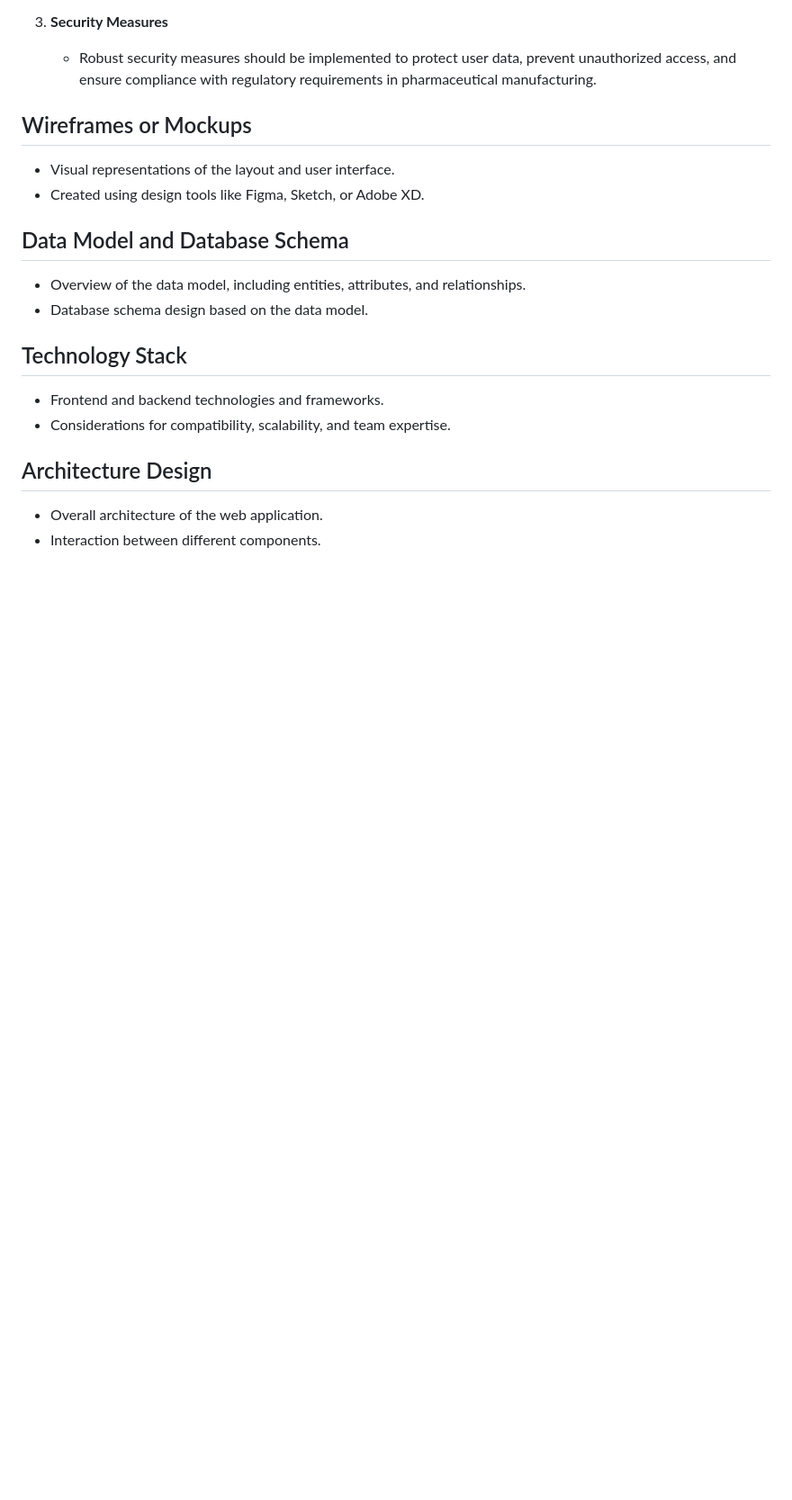
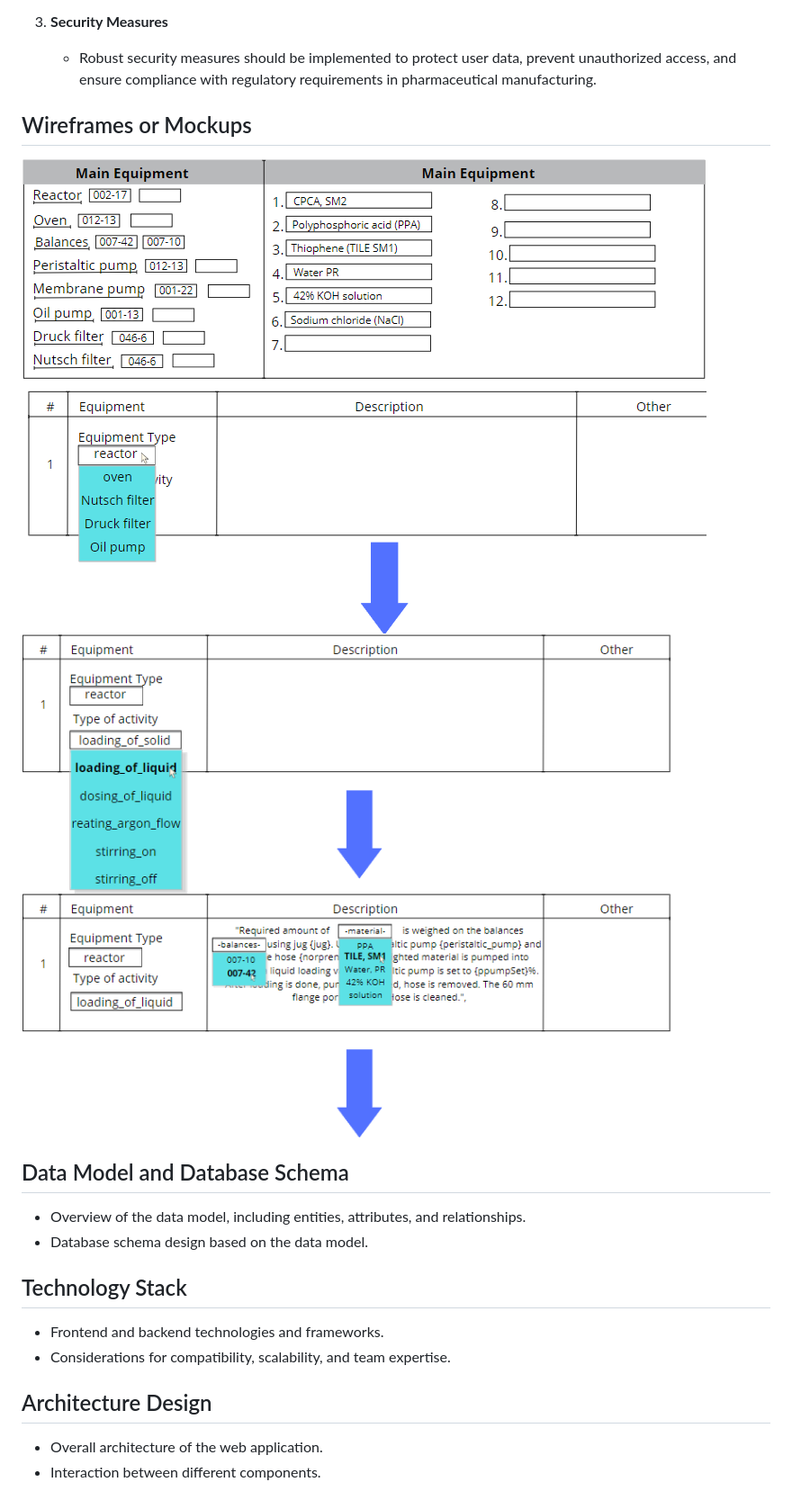
Before and after one commit to TartuDen/BMR_Generator, a Markdown page: ProjectDocumentation.md, the part around the change printed below. Shown: that part at 90% size. Rendered like a GitHub page; pictures changed too: public/img/canva1.png (added), public/img/canva2.png (added); blank space fills up the shorter version.

Commit message:
add wireframes and mockups made in canva

```diff
--- a/ProjectDocumentation.md
+++ b/ProjectDocumentation.md
@@ -65,8 +64,8 @@ This application is designed to facilitate the creation of batch records for ope
    - Robust security measures should be implemented to protect user data, prevent unauthorized access, and ensure compliance with regulatory requirements in pharmaceutical manufacturing.
 
 ## Wireframes or Mockups
-- Visual representations of the layout and user interface.
-- Created using design tools like Figma, Sketch, or Adobe XD.
+![creating operation, selecting main equpment](./public/img/canva1.png)
+![creating operation, selecting activity type and description](./public/img/canva2.png)
 
 ## Data Model and Database Schema
 - Overview of the data model, including entities, attributes, and relationships.
```
Also changed, not shown: other parts of ProjectDocumentation.md (+0 -1 lines).
